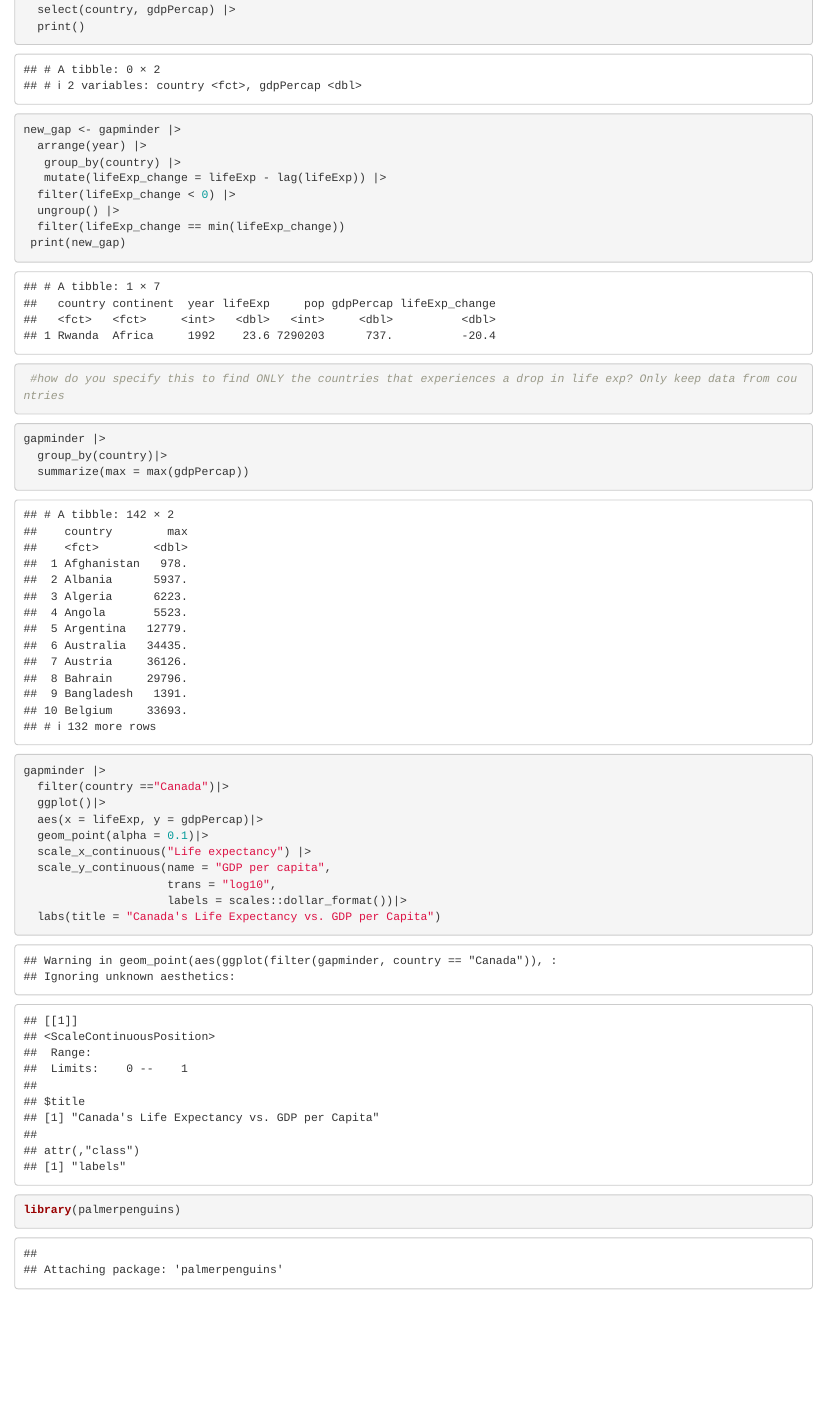
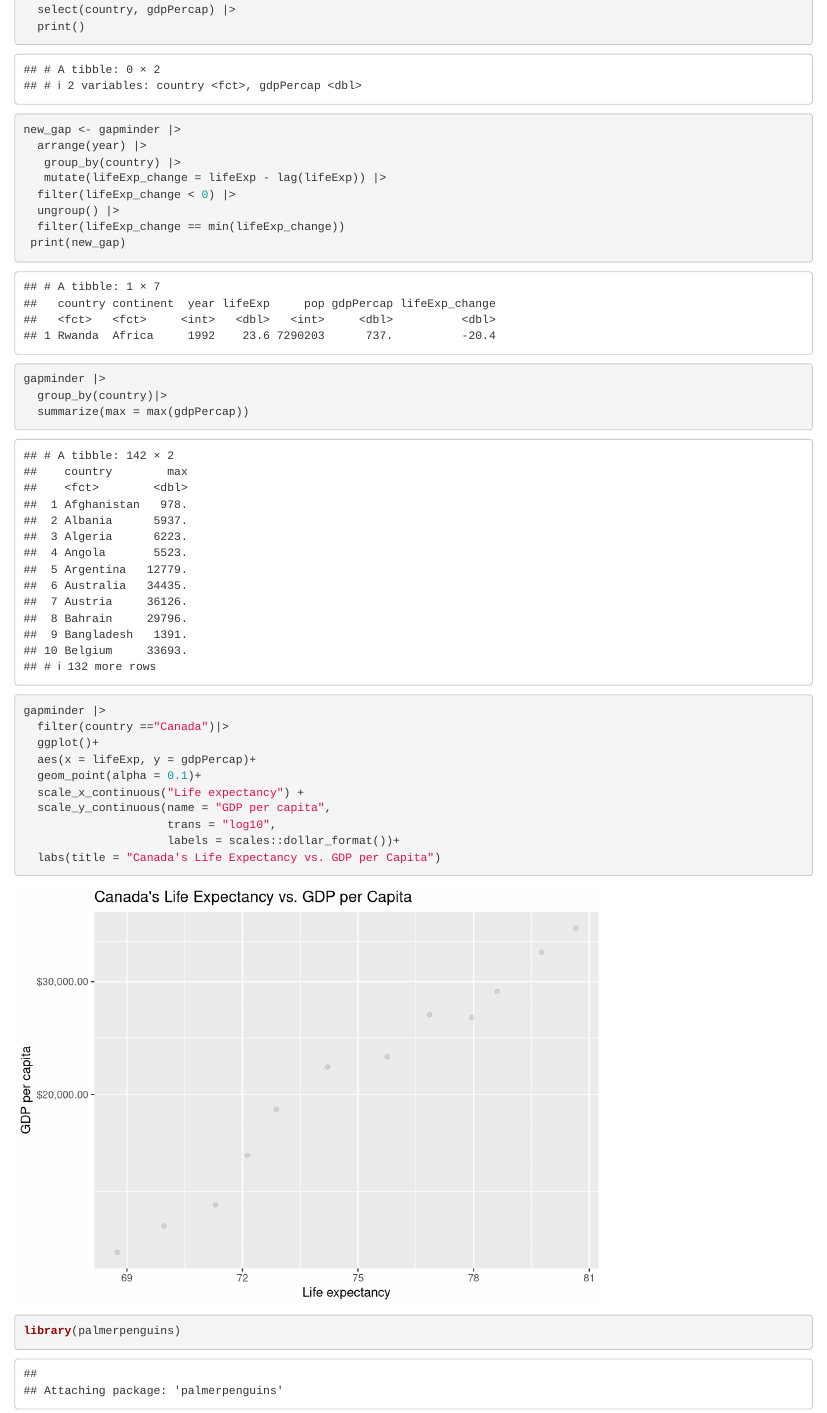
Before and after one commit to aeperusse/progdata-class, an R Markdown document (Lab-03-gapminder-DPLYR.Rmd): the page in a window 1100 px wide, from 730 px down. Rendered offline with R 4.5, knitr and Pandoc, with nearby package versions; some code elsewhere in the file could not run offline; the gapminder table comes from the copy in Python's plotly package.

Commit message:
Lab 3 mostly done

````diff
--- a/Lab-03-gapminder-DPLYR.Rmd
+++ b/Lab-03-gapminder-DPLYR.Rmd
@@ -42,7 +42,6 @@ new_gap <- gapminder |>
   filter(lifeExp_change == min(lifeExp_change))
  print(new_gap)
 
- #how do you specify this to find ONLY the countries that experiences a drop in life exp? Only keep data from countries
 ```
 
 ```{r}
@@ -54,15 +53,16 @@ gapminder |>
 ```{r}
 gapminder |>
   filter(country =="Canada")|>
-  ggplot()|>
-  aes(x = lifeExp, y = gdpPercap)|>
-  geom_point(alpha = 0.1)|>
-  scale_x_continuous("Life expectancy") |>
+  ggplot()+
+  aes(x = lifeExp, y = gdpPercap)+
+  geom_point(alpha = 0.1)+
+  scale_x_continuous("Life expectancy") +
   scale_y_continuous(name = "GDP per capita",
                      trans = "log10",
-                     labels = scales::dollar_format())|>
+                     labels = scales::dollar_format())+
   labs(title = "Canada's Life Expectancy vs. GDP per Capita")
 ```
+
 ```{r}
 library(palmerpenguins)
 
````
Also changed, not shown: Lab-03-gapminder-DPLYR.html, Lab-03-gapminder-DPLYR.Rmd (12 more changed lines).
